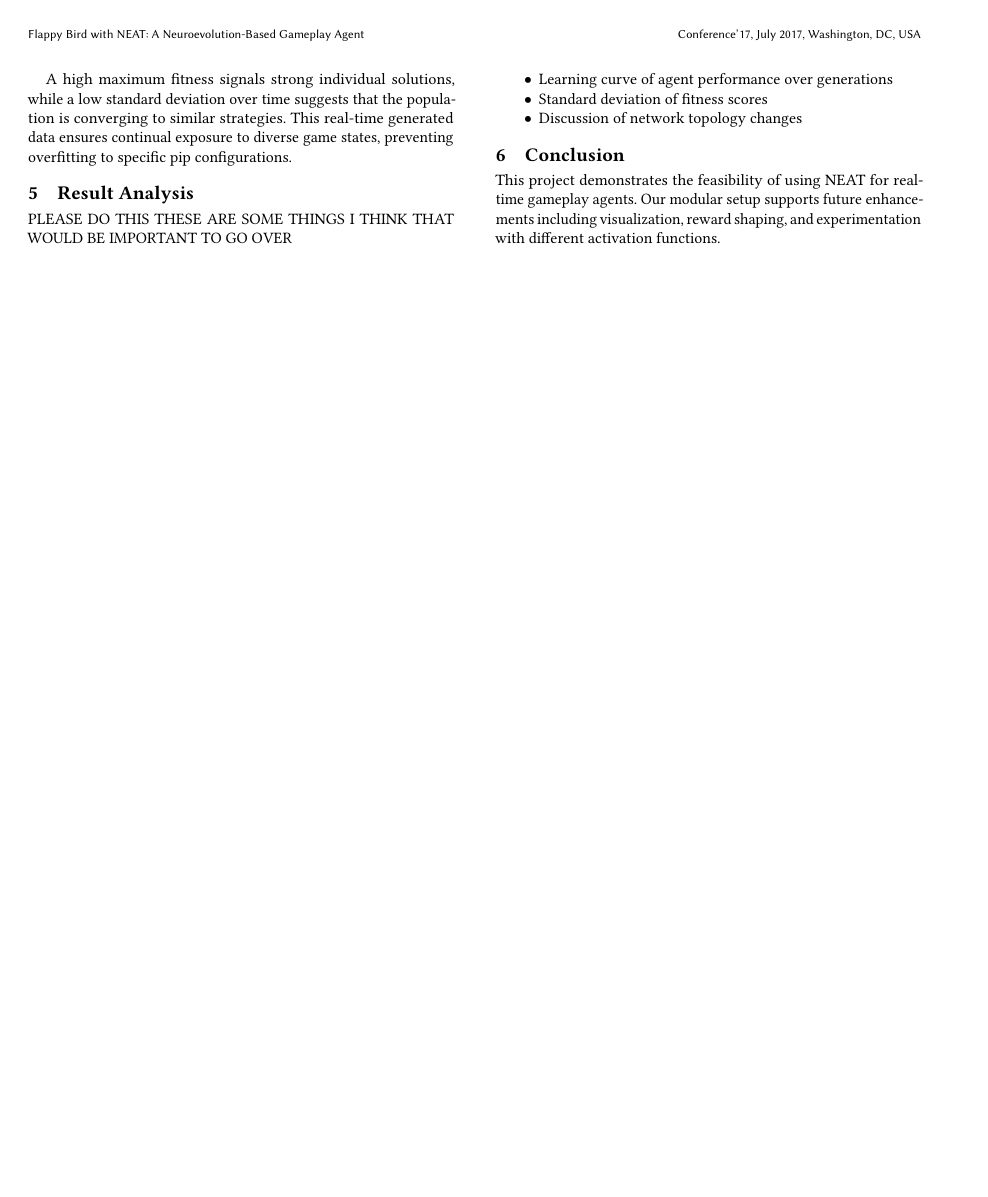
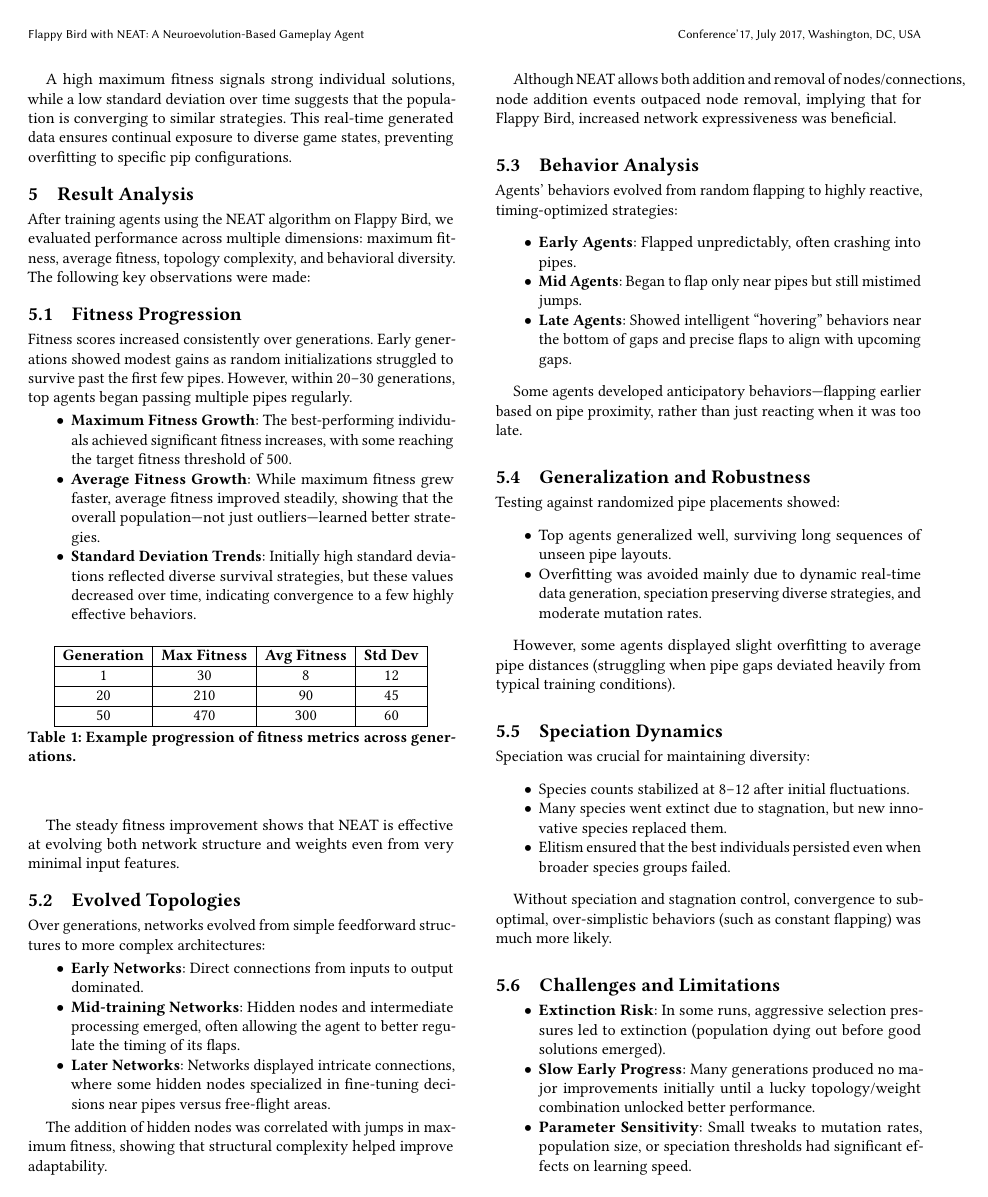
Before and after one commit to SmallBrainMatt/flappy_bird_NEAT, a LaTeX paper (FinalReport.tex): page 3 of 3 before the commit and page 3 of 4 after it. Compiled offline with pdfLaTeX.

Commit message:
Update FinalReport.tex

```diff
--- a/FinalReport.tex
+++ b/FinalReport.tex
@@ -163,12 +163,81 @@ A high maximum fitness signals strong individual solutions, while a low standard
 
 
 \section{Result Analysis}
-PLEASE DO THIS THESE ARE SOME THINGS I THINK THAT WOULD BE IMPORTANT TO GO OVER
+
+After training agents using the NEAT algorithm on Flappy Bird, we evaluated performance across multiple dimensions: maximum fitness, average fitness, topology complexity, and behavioral diversity. The following key observations were made:
+
+\subsection{Fitness Progression}
+Fitness scores increased consistently over generations. Early generations showed modest gains as random initializations struggled to survive past the first few pipes. However, within 20--30 generations, top agents began passing multiple pipes regularly.
+
 \begin{itemize}
-  \item Learning curve of agent performance over generations
-  \item Standard deviation of fitness scores
-  \item Discussion of network topology changes
+    \item \textbf{Maximum Fitness Growth}: The best-performing individuals achieved significant fitness increases, with some reaching the target fitness threshold of 500.
+    \item \textbf{Average Fitness Growth}: While maximum fitness grew faster, average fitness improved steadily, showing that the overall population---not just outliers---learned better strategies.
+    \item \textbf{Standard Deviation Trends}: Initially high standard deviations reflected diverse survival strategies, but these values decreased over time, indicating convergence to a few highly effective behaviors.
 \end{itemize}
+
+\begin{table}[h]
+\centering
+\begin{tabular}{|c|c|c|c|}
+\hline
+\textbf{Generation} & \textbf{Max Fitness} & \textbf{Avg Fitness} & \textbf{Std Dev} \\ \hline
+1 & 30 & 8 & 12 \\ \hline
+20 & 210 & 90 & 45 \\ \hline
+50 & 470 & 300 & 60 \\ \hline
+\end{tabular}
+\caption{Example progression of fitness metrics across generations.}
+\end{table}
+
+The steady fitness improvement shows that NEAT is effective at evolving both network structure and weights even from very minimal input features.
+
+\subsection{Evolved Topologies}
+Over generations, networks evolved from simple feedforward structures to more complex architectures:
+\begin{itemize}
+    \item \textbf{Early Networks}: Direct connections from inputs to output dominated.
+    \item \textbf{Mid-training Networks}: Hidden nodes and intermediate processing emerged, often allowing the agent to better regulate the timing of its flaps.
+    \item \textbf{Later Networks}: Networks displayed intricate connections, where some hidden nodes specialized in fine-tuning decisions near pipes versus free-flight areas.
+\end{itemize}
+
+The addition of hidden nodes was correlated with jumps in maximum fitness, showing that structural complexity helped improve adaptability.
+
+Although NEAT allows both addition and removal of nodes/connections, node addition events outpaced node removal, implying that for Flappy Bird, increased network expressiveness was beneficial.
+
+\subsection{Behavior Analysis}
+Agents' behaviors evolved from random flapping to highly reactive, timing-optimized strategies:
+\begin{itemize}
+    \item \textbf{Early Agents}: Flapped unpredictably, often crashing into pipes.
+    \item \textbf{Mid Agents}: Began to flap only near pipes but still mistimed jumps.
+    \item \textbf{Late Agents}: Showed intelligent ``hovering'' behaviors near the bottom of gaps and precise flaps to align with upcoming gaps.
+\end{itemize}
+
+Some agents developed anticipatory behaviors---flapping earlier based on pipe proximity, rather than just reacting when it was too late.
+
+\subsection{Generalization and Robustness}
+Testing against randomized pipe placements showed:
+\begin{itemize}
+    \item Top agents generalized well, surviving long sequences of unseen pipe layouts.
+    \item Overfitting was avoided mainly due to dynamic real-time data generation, speciation preserving diverse strategies, and moderate mutation rates.
+\end{itemize}
+
+However, some agents displayed slight overfitting to average pipe distances (struggling when pipe gaps deviated heavily from typical training conditions).
+
+\subsection{Speciation Dynamics}
+Speciation was crucial for maintaining diversity:
+\begin{itemize}
+    \item Species counts stabilized at 8--12 after initial fluctuations.
+    \item Many species went extinct due to stagnation, but new innovative species replaced them.
+    \item Elitism ensured that the best individuals persisted even when broader species groups failed.
+\end{itemize}
+
+Without speciation and stagnation control, convergence to suboptimal, over-simplistic behaviors (such as constant flapping) was much more likely.
+
+\subsection{Challenges and Limitations}
+\begin{itemize}
+    \item \textbf{Extinction Risk}: In some runs, aggressive selection pressures led to extinction (population dying out before good solutions emerged).
+    \item \textbf{Slow Early Progress}: Many generations produced no major improvements initially until a lucky topology/weight combination unlocked better performance.
+    \item \textbf{Parameter Sensitivity}: Small tweaks to mutation rates, population size, or speciation thresholds had significant effects on learning speed.
+\end{itemize}
+
+
 
 \section{Conclusion}
 This project demonstrates the feasibility of using NEAT for real-time gameplay agents. Our modular setup supports future enhancements including visualization, reward shaping, and experimentation with different activation functions.
```
